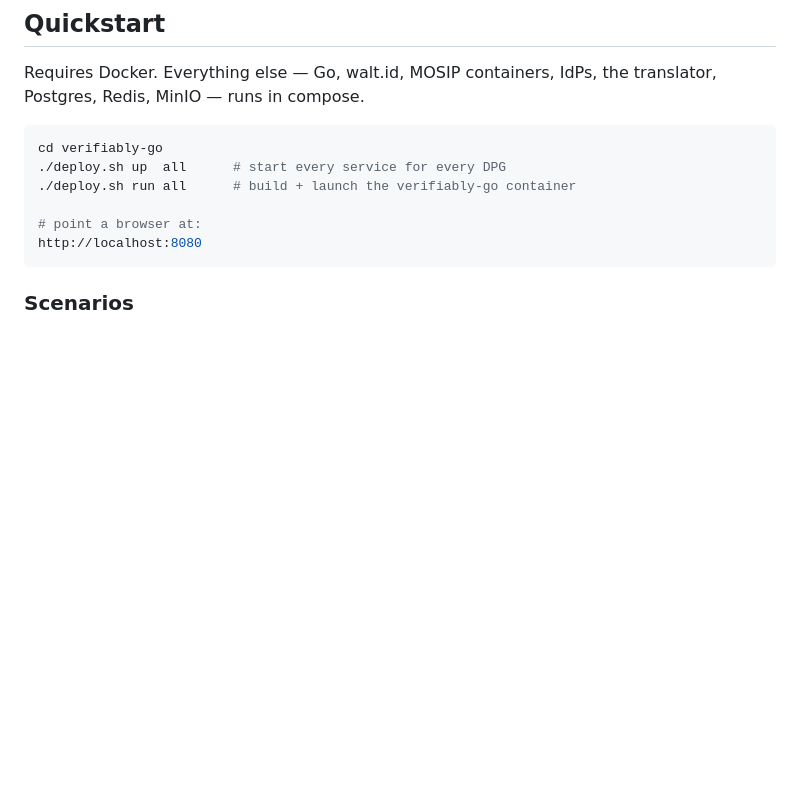
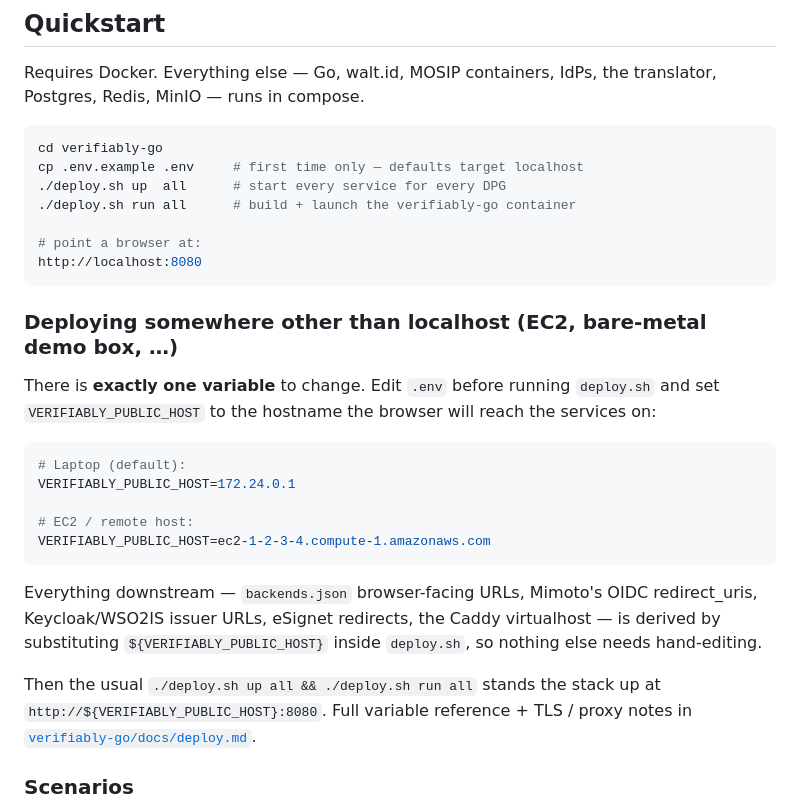
Before and after one commit to centre-for-dpi/demo-daas-3-0, a Markdown page: README.md, the part around the change. Drawn GitHub-style; blank space fills up the shorter version.

Commit message:
docs(readme): add "Deploying somewhere other than localhost" section
Quickstart only covered the laptop case (http://localhost:8080); the
one-knob EC2 / remote-host instruction for VERIFIABLY_PUBLIC_HOST was
buried in verifiably-go/docs/deploy.md. Surfacing it at the top of the
root README so anyone trying to stand the stack up on a demo box finds
it without hunting.

Also added the `cp .env.example .env` prereq to the localhost recipe —
deploy.sh sources .env at startup, so a fresh checkout needs that step
before the first `./deploy.sh up`.

Co-Authored-By: Claude Opus 4.7 (1M context) <noreply@anthropic.com>

````diff
--- a/README.md
+++ b/README.md
@@ -25,12 +25,36 @@ translator, Postgres, Redis, MinIO — runs in compose.
 
 ```bash
 cd verifiably-go
+cp .env.example .env     # first time only — defaults target localhost
 ./deploy.sh up  all      # start every service for every DPG
 ./deploy.sh run all      # build + launch the verifiably-go container
 
 # point a browser at:
 http://localhost:8080
 ```
+
+### Deploying somewhere other than localhost (EC2, bare-metal demo box, …)
+
+There is **exactly one variable** to change. Edit `.env` before running
+`deploy.sh` and set `VERIFIABLY_PUBLIC_HOST` to the hostname the browser
+will reach the services on:
+
+```bash
+# Laptop (default):
+VERIFIABLY_PUBLIC_HOST=172.24.0.1
+
+# EC2 / remote host:
+VERIFIABLY_PUBLIC_HOST=ec2-1-2-3-4.compute-1.amazonaws.com
+```
+
+Everything downstream — `backends.json` browser-facing URLs, Mimoto's
+OIDC redirect_uris, Keycloak/WSO2IS issuer URLs, eSignet redirects, the
+Caddy virtualhost — is derived by substituting `${VERIFIABLY_PUBLIC_HOST}`
+inside `deploy.sh`, so nothing else needs hand-editing.
+
+Then the usual `./deploy.sh up all && ./deploy.sh run all` stands the
+stack up at `http://${VERIFIABLY_PUBLIC_HOST}:8080`. Full variable
+reference + TLS / proxy notes in [`verifiably-go/docs/deploy.md`](verifiably-go/docs/deploy.md).
 
 ### Scenarios
 
````
